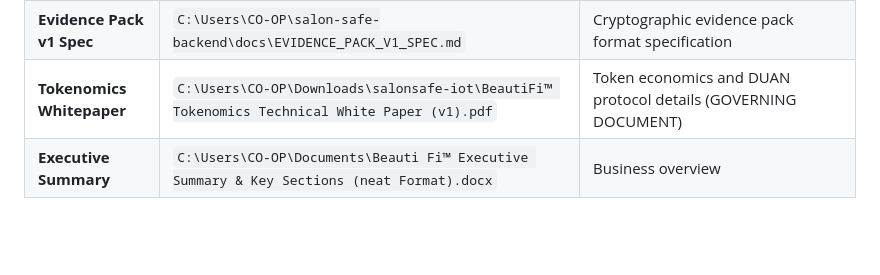
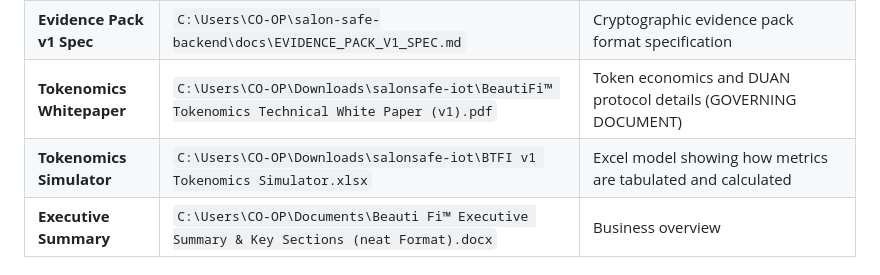
Before and after one commit to ghapster/beautifi-iot, a Markdown page: CLAUDE.md, the part around the change. Drawn GitHub-style; blank space fills up the shorter version.

Commit message:
Add tokenomics simulator spreadsheet to documentation references
Excel model helps illustrate how metrics are tabulated and calculated

Co-Authored-By: Claude Opus 4.5 <noreply@anthropic.com>

```diff
--- a/CLAUDE.md
+++ b/CLAUDE.md
@@ -11,6 +11,7 @@ Before starting a new session, reference these key documentation files for full
 | **System Summary** | `C:\Users\CO-OP\salon-safe-backend\docs\BEAUTIFI_SYSTEM_SUMMARY.md` | Complete system overview, all components, blockchain integration, database schema, API endpoints, recent commits |
 | **Evidence Pack v1 Spec** | `C:\Users\CO-OP\salon-safe-backend\docs\EVIDENCE_PACK_V1_SPEC.md` | Cryptographic evidence pack format specification |
 | **Tokenomics Whitepaper** | `C:\Users\CO-OP\Downloads\salonsafe-iot\BeautiFi™ Tokenomics Technical White Paper (v1).pdf` | Token economics and DUAN protocol details (GOVERNING DOCUMENT) |
+| **Tokenomics Simulator** | `C:\Users\CO-OP\Downloads\salonsafe-iot\BTFI v1 Tokenomics Simulator.xlsx` | Excel model showing how metrics are tabulated and calculated |
 | **Executive Summary** | `C:\Users\CO-OP\Documents\Beauti Fi™ Executive Summary & Key Sections (neat Format).docx` | Business overview |
 
 ## ⚠️ CRITICAL: Whitepaper vs Implementation
```
